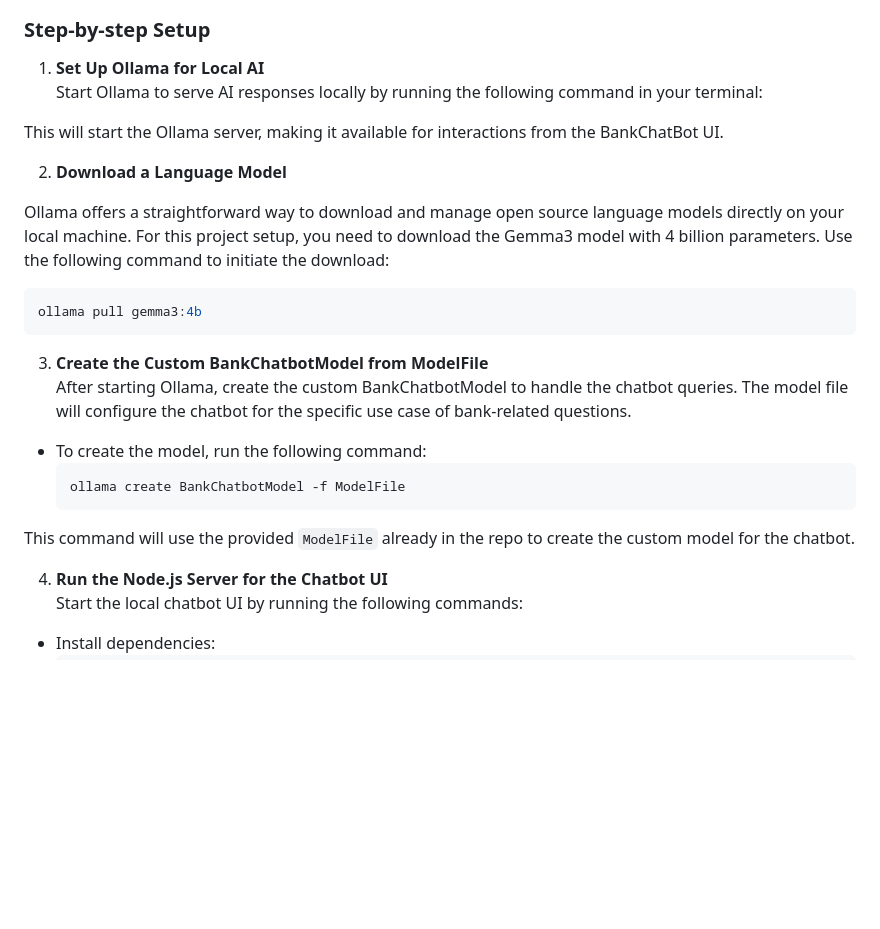
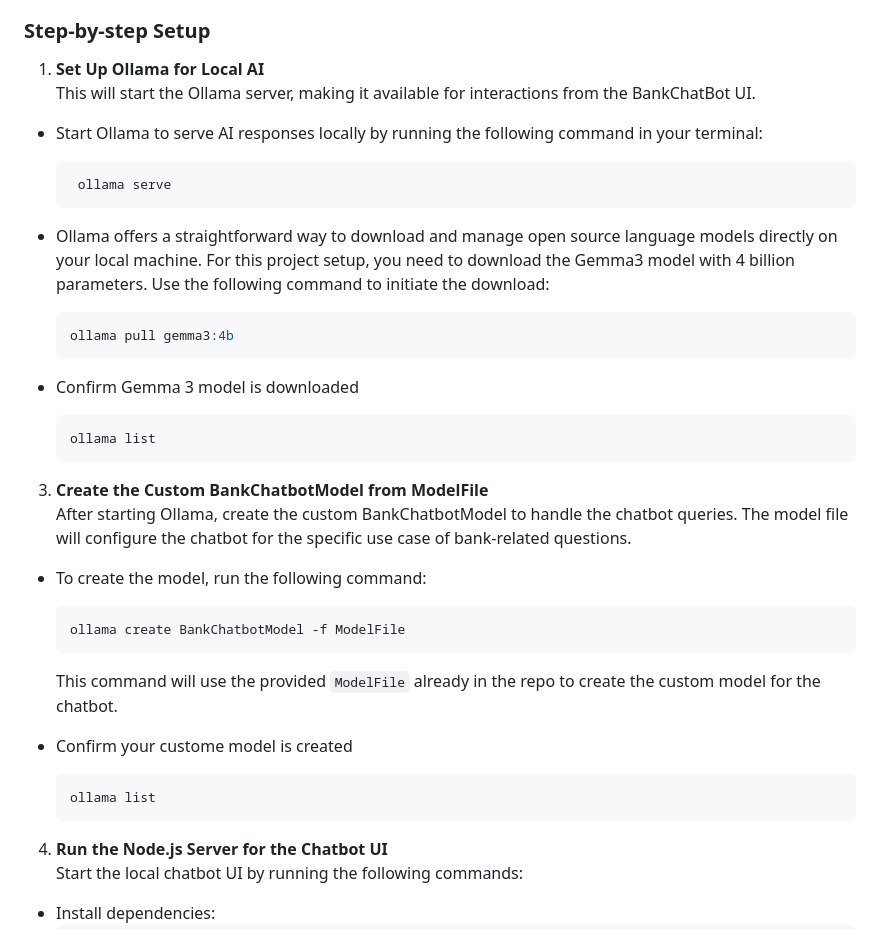
Before and after one commit to homak120/BankChatbot, a Markdown page: README.md, the part around the change. GitHub-like rendering; blank space fills up the shorter version.

Commit message:
Update documentation

````diff
--- a/README.md
+++ b/README.md
@@ -30,28 +30,36 @@ BankChatBot is a learning project designed to demonstrate the potential use of L
 ### Step-by-step Setup
 
 1. **Set Up Ollama for Local AI**
-   Start Ollama to serve AI responses locally by running the following command in your terminal:
+   This will start the Ollama server, making it available for interactions from the BankChatBot UI.
 
-This will start the Ollama server, making it available for interactions from the BankChatBot UI.
+- Start Ollama to serve AI responses locally by running the following command in your terminal:
+    ```bash
+     ollama serve
+    ```
 
-2. **Download a Language Model**
-
-Ollama offers a straightforward way to download and manage open source language models directly on your local machine. For this project setup, you need to download the Gemma3 model with 4 billion parameters. Use the following command to initiate the download:
-
-  ```bash
-  ollama pull gemma3:4b
-  ```
+- Ollama offers a straightforward way to download and manage open source language models directly on your local machine. For this project setup, you need to download the Gemma3 model with 4 billion parameters. Use the following command to initiate the download:
+   ```bash
+   ollama pull gemma3:4b
+   ```
+- Confirm Gemma 3 model is downloaded
+   ```bash
+   ollama list
+   ```
 
 3. **Create the Custom BankChatbotModel from ModelFile**
-After starting Ollama, create the custom BankChatbotModel to handle the chatbot queries. The model file will configure the chatbot for the specific use case of bank-related questions.
+   After starting Ollama, create the custom BankChatbotModel to handle the chatbot queries. The model file will configure the chatbot for the specific use case of bank-related questions.
 
 - To create the model, run the following command:
   ```
   ollama create BankChatbotModel -f ModelFile
   ```
 
-This command will use the provided `ModelFile` already in the repo to create the custom model for the chatbot.
+   This command will use the provided `ModelFile` already in the repo to create the custom model for the chatbot.
 
+- Confirm your custome model is created
+   ```bash
+   ollama list
+   ```
 4. **Run the Node.js Server for the Chatbot UI**
 Start the local chatbot UI by running the following commands:
 
````
